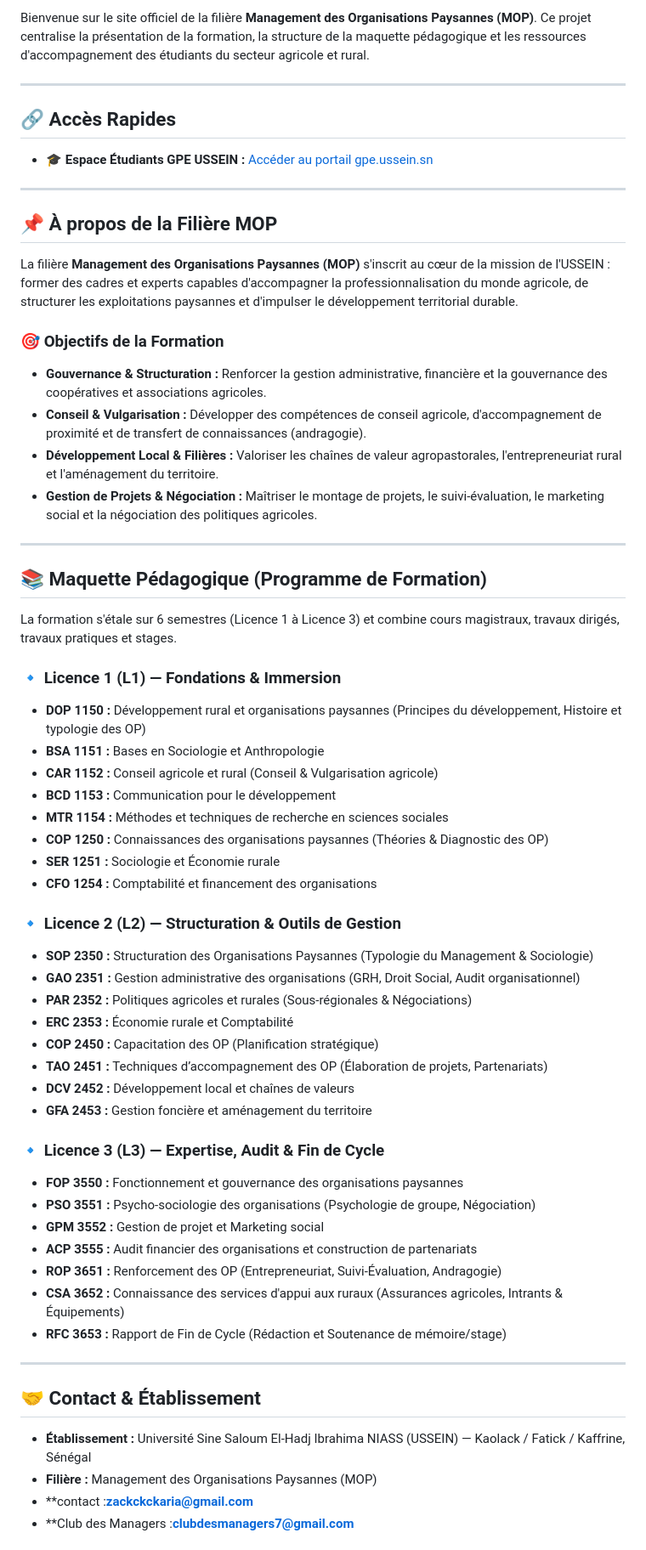
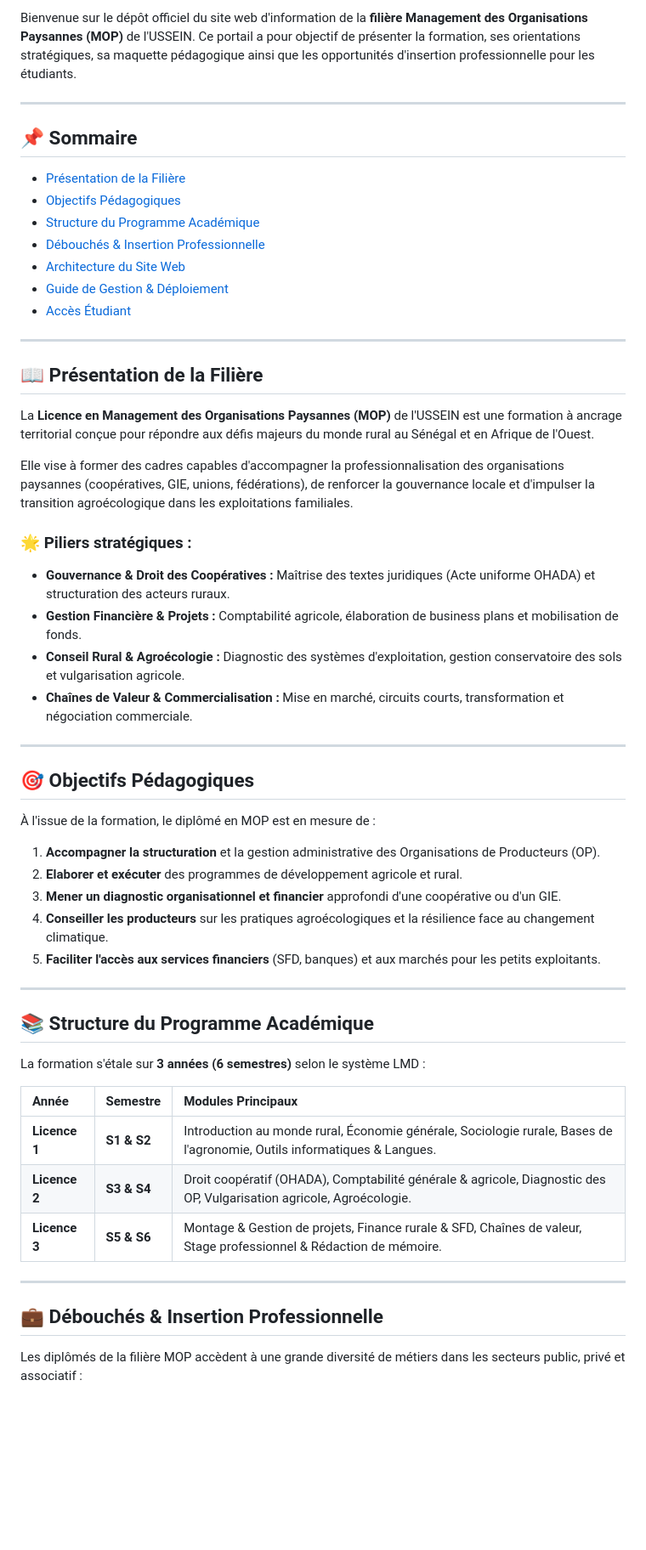
Before and after one commit to zackckckaria-oss/Management-des-organisations-paysannes.github.io, a Markdown page: README.md, the part around one of its changes. Shown at 85% size. Rendered like a GitHub page; blank space fills up the shorter version.

Commit message:
Revise README for MOP program details and layout
Updated the README to enhance clarity and structure, including new sections, badges, and improved descriptions of the program and its objectives.

```diff
--- a/README.md
+++ b/README.md
@@ -4,65 +7,57 @@
 
-Bienvenue sur le site officiel de la filière **Management des Organisations Paysannes (MOP)**. Ce projet centralise la présentation de la formation, la structure de la maquette pédagogique et les ressources d'accompagnement des étudiants du secteur agricole et rural.
+Bienvenue sur le dépôt officiel du site web d'information de la **filière Management des Organisations Paysannes (MOP)** de l'USSEIN. Ce portail a pour objectif de présenter la formation, ses orientations stratégiques, sa maquette pédagogique ainsi que les opportunités d'insertion professionnelle pour les étudiants.
 
 ---
 
-## 🔗 Accès Rapides
-
-* 🎓 **Espace Étudiants GPE USSEIN :** [Accéder au portail gpe.ussein.sn](https://etudiant.ussein.edu.sn/)
+## 📌 Sommaire
+- [Présentation de la Filière](#-présentation-de-la-filière)
+- [Objectifs Pédagogiques](#-objectifs-pédagogiques)
+- [Structure du Programme Académique](#-structure-du-programme-académique)
+- [Débouchés & Insertion Professionnelle](#-débouchés--insertion-professionnelle)
+- [Architecture du Site Web](#-architecture-du-site-web)
+- [Guide de Gestion & Déploiement](#-guide-de-gestion--déploiement)
+- [Accès Étudiant](#-accès-étudiant)
 
 ---
 
-## 📌 À propos de la Filière MOP
+## 📖 Présentation de la Filière
 
-La filière **Management des Organisations Paysannes (MOP)** s'inscrit au cœur de la mission de l'USSEIN : former des cadres et experts capables d'accompagner la professionnalisation du monde agricole, de structurer les exploitations paysannes et d'impulser le développement territorial durable.
+La **Licence en Management des Organisations Paysannes (MOP)** de l'USSEIN est une formation à ancrage territorial conçue pour répondre aux défis majeurs du monde rural au Sénégal et en Afrique de l'Ouest.
 
-### 🎯 Objectifs de la Formation
-* **Gouvernance & Structuration :** Renforcer la gestion administrative, financière et la gouvernance des coopératives et associations agricoles.
-* **Conseil & Vulgarisation :** Développer des compétences de conseil agricole, d'accompagnement de proximité et de transfert de connaissances (andragogie).
-* **Développement Local & Filières :** Valoriser les chaînes de valeur agropastorales, l'entrepreneuriat rural et l'aménagement du territoire.
-* **Gestion de Projets & Négociation :** Maîtriser le montage de projets, le suivi-évaluation, le marketing social et la négociation des politiques agricoles.
+Elle vise à former des cadres capables d'accompagner la professionnalisation des organisations paysannes (coopératives, GIE, unions, fédérations), de renforcer la gouvernance locale et d'impulser la transition agroécologique dans les exploitations familiales.
+
+### 🌟 Piliers stratégiques :
+* **Gouvernance & Droit des Coopératives :** Maîtrise des textes juridiques (Acte uniforme OHADA) et structuration des acteurs ruraux.
+* **Gestion Financière & Projets :** Comptabilité agricole, élaboration de business plans et mobilisation de fonds.
+* **Conseil Rural & Agroécologie :** Diagnostic des systèmes d'exploitation, gestion conservatoire des sols et vulgarisation agricole.
+* **Chaînes de Valeur & Commercialisation :** Mise en marché, circuits courts, transformation et négociation commerciale.
 
 ---
 
-## 📚 Maquette Pédagogique (Programme de Formation)
+## 🎯 Objectifs Pédagogiques
 
-La formation s'étale sur 6 semestres (Licence 1 à Licence 3) et combine cours magistraux, travaux dirigés, travaux pratiques et stages.
-
-### 🔹 Licence 1 (L1) — Fondations & Immersion
-* **DOP 1150 :** Développement rural et organisations paysannes (Principes du développement, Histoire et typologie des OP)
-* **BSA 1151 :** Bases en Sociologie et Anthropologie
-* **CAR 1152 :** Conseil agricole et rural (Conseil & Vulgarisation agricole)
-* **BCD 1153 :** Communication pour le développement
-* **MTR 1154 :** Méthodes et techniques de recherche en sciences sociales
-* **COP 1250 :** Connaissances des organisations paysannes (Théories & Diagnostic des OP)
-* **SER 1251 :** Sociologie et Économie rurale
-* **CFO 1254 :** Comptabilité et financement des organisations
-
-### 🔹 Licence 2 (L2) — Structuration & Outils de Gestion
-* **SOP 2350 :** Structuration des Organisations Paysannes (Typologie du Management & Sociologie)
-* **GAO 2351 :** Gestion administrative des organisations (GRH, Droit Social, Audit organisationnel)
-* **PAR 2352 :** Politiques agricoles et rurales (Sous-régionales & Négociations)
-* **ERC 2353 :** Économie rurale et Comptabilité
-* **COP 2450 :** Capacitation des OP (Planification stratégique)
-* **TAO 2451 :** Techniques d’accompagnement des OP (Élaboration de projets, Partenariats)
-* **DCV 2452 :** Développement local et chaînes de valeurs
-* **GFA 2453 :** Gestion foncière et aménagement du territoire
-
-### 🔹 Licence 3 (L3) — Expertise, Audit & Fin de Cycle
-* **FOP 3550 :** Fonctionnement et gouvernance des organisations paysannes
-* **PSO 3551 :** Psycho-sociologie des organisations (Psychologie de groupe, Négociation)
-* **GPM 3552 :** Gestion de projet et Marketing social
-* **ACP 3555 :** Audit financier des organisations et construction de partenariats
-* **ROP 3651 :** Renforcement des OP (Entrepreneuriat, Suivi-Évaluation, Andragogie)
-* **CSA 3652 :** Connaissance des services d'appui aux ruraux (Assurances agricoles, Intrants & Équipements)
-* **RFC 3653 :** Rapport de Fin de Cycle (Rédaction et Soutenance de mémoire/stage)
-
+À l'issue de la formation, le diplômé en MOP est en mesure de :
+1. **Accompagner la structuration** et la gestion administrative des Organisations de Producteurs (OP).
+2. **Elaborer et exécuter** des programmes de développement agricole et rural.
+3. **Mener un diagnostic organisationnel et financier** approfondi d'une coopérative ou d'un GIE.
+4. **Conseiller les producteurs** sur les pratiques agroécologiques et la résilience face au changement climatique.
+5. **Faciliter l'accès aux services financiers** (SFD, banques) et aux marchés pour les petits exploitants.
 
 ---
 
-## 🤝 Contact & Établissement
+## 📚 Structure du Programme Académique
 
-* **Établissement :** Université Sine Saloum El-Hadj Ibrahima NIASS (USSEIN) — Kaolack / Fatick / Kaffrine, Sénégal
-* **Filière :** Management des Organisations Paysannes (MOP)
-* **contact :**zackckckaria@gmail.com**
-* **Club des Managers :**clubdesmanagers7@gmail.com**
+La formation s'étale sur **3 années (6 semestres)** selon le système LMD :
+
+| Année | Semestre | Modules Principaux |
+| :--- | :--- | :--- |
+| **Licence 1** | **S1 & S2** | Introduction au monde rural, Économie générale, Sociologie rurale, Bases de l'agronomie, Outils informatiques & Langues. |
+| **Licence 2** | **S3 & S4** | Droit coopératif (OHADA), Comptabilité générale & agricole, Diagnostic des OP, Vulgarisation agricole, Agroécologie. |
+| **Licence 3** | **S5 & S6** | Montage & Gestion de projets, Finance rurale & SFD, Chaînes de valeur, Stage professionnel & Rédaction de mémoire. |
+
+---
+
+## 💼 Débouchés & Insertion Professionnelle
+
+Les diplômés de la filière MOP accèdent à une grande diversité de métiers dans les secteurs public, privé et associatif :
+
```
Also changed, not shown: other parts of README.md (+26 -1 lines).
